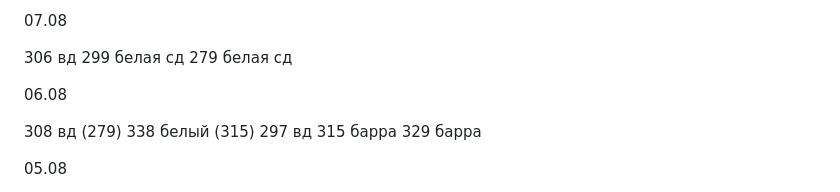
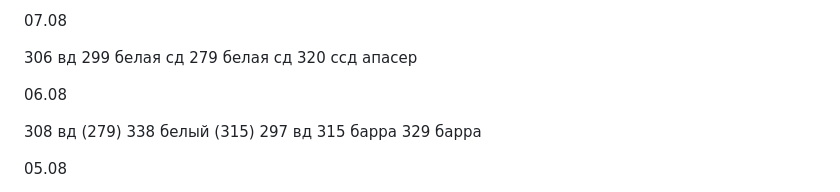
Before and after one commit to vladimka/obsidian, a Markdown page: Google Keep/Работа.md, the part around the change. Rendered like a GitHub page.

Commit message:
Commit from iPhone on 07.08.2026, 13:45:04

```diff
--- a/Google Keep/Работа.md
+++ b/Google Keep/Работа.md
@@ -21,6 +21,7 @@ tags:
 306 вд
 299 белая сд
 279 белая сд
+320 ссд апасер
 
 06.08
 
```
